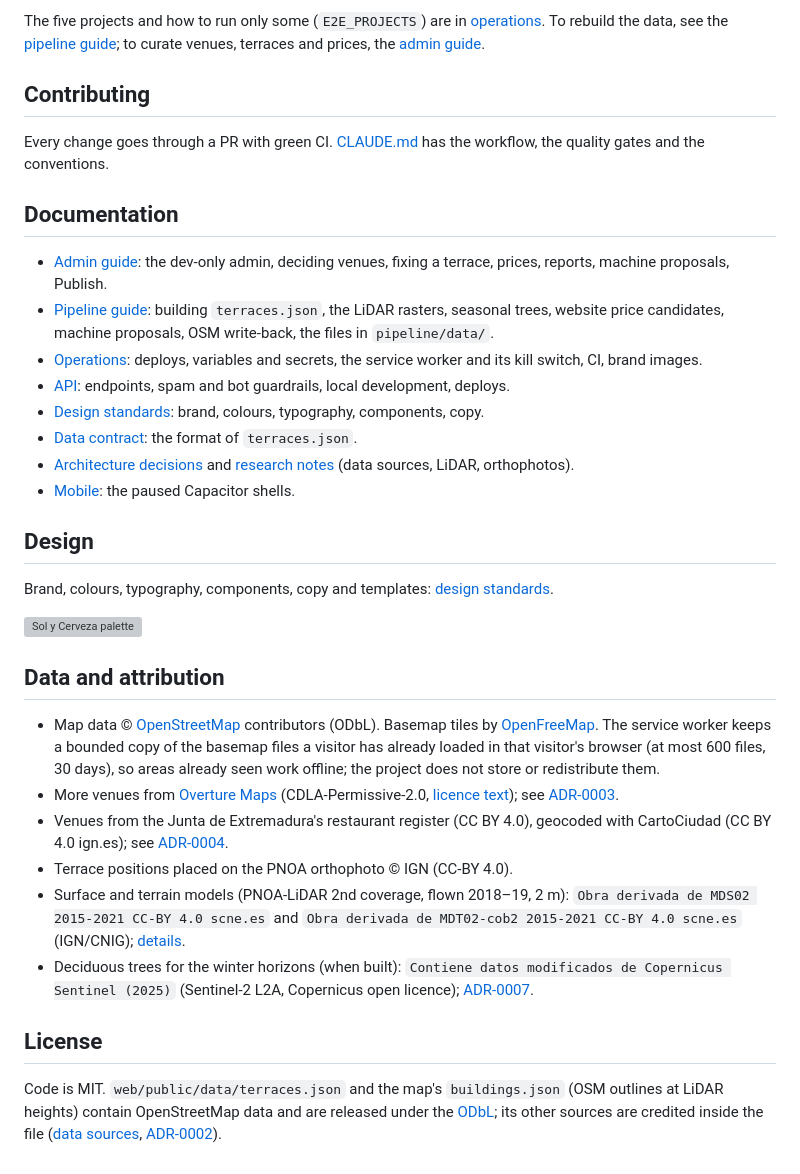
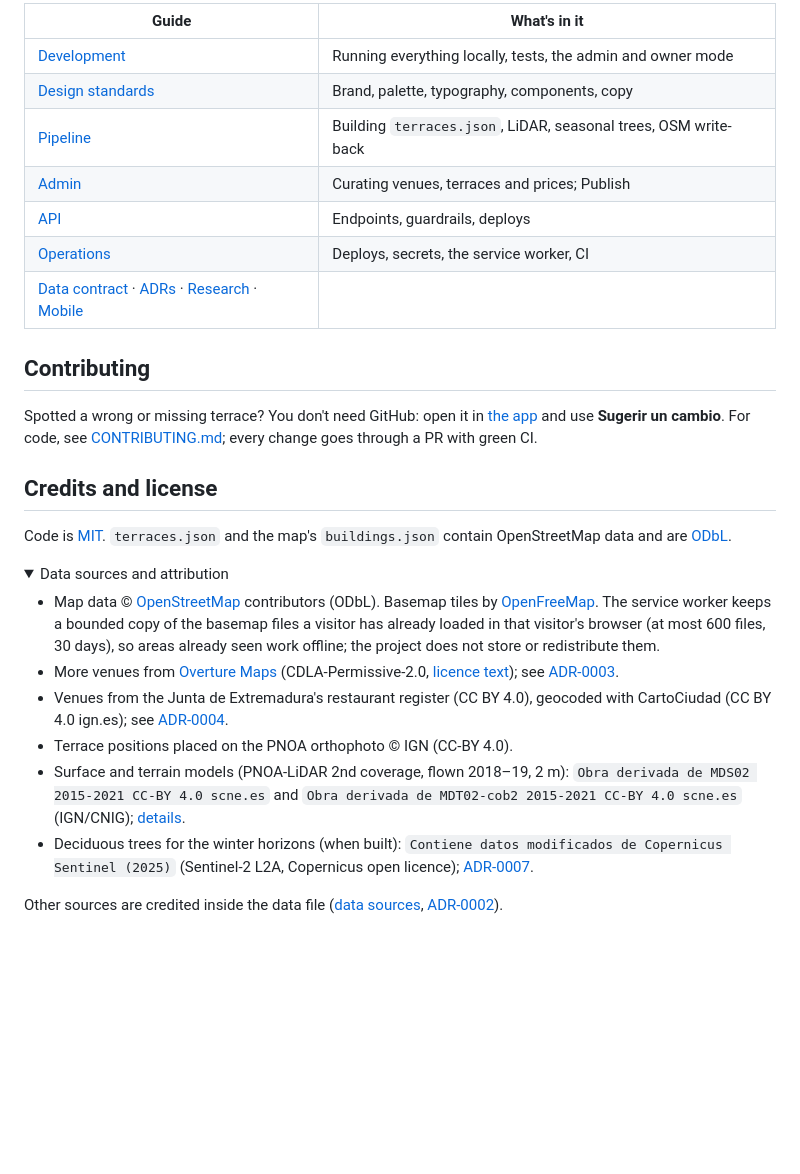
Before and after one commit to isroma/sol-y-cerveza, a Markdown page: README.md, the part around one of its changes. GitHub-like rendering; folded sections open; blank space fills up the shorter version; grey boxes are pictures that could not be loaded.

```diff
--- a/README.md
+++ b/README.md
@@ -48,28 +64,24 @@ npm run e2e                                             # every Playwright proje
 
-The five projects and how to run only some (`E2E_PROJECTS`) are in [operations](docs/operations.md#ci). To rebuild the data, see the [pipeline guide](docs/pipeline.md); to curate venues, terraces and prices, the [admin guide](docs/admin.md).
+| Guide                                                                                                              | What's in it                                                    |
+| ------------------------------------------------------------------------------------------------------------------ | --------------------------------------------------------------- |
+| [Development](docs/development.md)                                                                                 | Running everything locally, tests, the admin and owner mode     |
+| [Design standards](docs/design/README.md)                                                                          | Brand, palette, typography, components, copy                    |
+| [Pipeline](docs/pipeline.md)                                                                                       | Building `terraces.json`, LiDAR, seasonal trees, OSM write-back |
+| [Admin](docs/admin.md)                                                                                             | Curating venues, terraces and prices; Publish                   |
+| [API](api/README.md)                                                                                               | Endpoints, guardrails, deploys                                  |
+| [Operations](docs/operations.md)                                                                                   | Deploys, secrets, the service worker, CI                        |
+| [Data contract](docs/data-contract.md) · [ADRs](docs/adr/) · [Research](docs/research/) · [Mobile](docs/mobile.md) |                                                                 |
 
 ## Contributing
 
-Every change goes through a PR with green CI. [CLAUDE.md](CLAUDE.md) has the workflow, the quality gates and the conventions.
+Spotted a wrong or missing terrace? You don't need GitHub: open it in [the app](https://isroma.github.io/sol-y-cerveza/) and use **Sugerir un cambio**. For code, see [CONTRIBUTING.md](CONTRIBUTING.md); every change goes through a PR with green CI.
 
-## Documentation
+## Credits and license
 
-- [Admin guide](docs/admin.md): the dev-only admin, deciding venues, fixing a terrace, prices, reports, machine proposals, Publish.
-- [Pipeline guide](docs/pipeline.md): building `terraces.json`, the LiDAR rasters, seasonal trees, website price candidates, machine proposals, OSM write-back, the files in `pipeline/data/`.
-- [Operations](docs/operations.md): deploys, variables and secrets, the service worker and its kill switch, CI, brand images.
-- [API](api/README.md): endpoints, spam and bot guardrails, local development, deploys.
-- [Design standards](docs/design/README.md): brand, colours, typography, components, copy.
-- [Data contract](docs/data-contract.md): the format of `terraces.json`.
-- [Architecture decisions](docs/adr/) and [research notes](docs/research/) (data sources, LiDAR, orthophotos).
-- [Mobile](docs/mobile.md): the paused Capacitor shells.
+Code is [MIT](LICENSE). `terraces.json` and the map's `buildings.json` contain OpenStreetMap data and are [ODbL](https://opendatacommons.org/licenses/odbl/).
 
-## Design
-
-Brand, colours, typography, components, copy and templates: [design standards](docs/design/README.md).
-
-![Sol y Cerveza palette](docs/design/palette.svg)
-
-## Data and attribution
+<details>
+<summary>Data sources and attribution</summary>
 
 - Map data © [OpenStreetMap](https://www.openstreetmap.org/copyright) contributors (ODbL). Basemap tiles by [OpenFreeMap](https://openfreemap.org). The service worker keeps a bounded copy of the basemap files a visitor has already loaded in that visitor's browser (at most 600 files, 30 days), so areas already seen work offline; the project does not store or redistribute them.
 - More venues from [Overture Maps](https://overturemaps.org) (CDLA-Permissive-2.0, [licence text](web/public/data/licenses/CDLA-Permissive-2.0.txt)); see [ADR-0003](docs/adr/0003-venue-base-osm-plus-overture.md).
@@ -78,6 +90,6 @@ Brand, colours, typography, components, copy and templates: [design standards](d
 - Surface and terrain models (PNOA-LiDAR 2nd coverage, flown 2018–19, 2 m): `Obra derivada de MDS02 2015-2021 CC-BY 4.0 scne.es` and `Obra derivada de MDT02-cob2 2015-2021 CC-BY 4.0 scne.es` (IGN/CNIG); [details](docs/research/lidar.md).
 - Deciduous trees for the winter horizons (when built): `Contiene datos modificados de Copernicus Sentinel (2025)` (Sentinel-2 L2A, Copernicus open licence); [ADR-0007](docs/adr/0007-seasonal-trees.md).
 
-## License
+Other sources are credited inside the data file ([data sources](docs/research/data-sources.md), [ADR-0002](docs/adr/0002-terrace-data-sources.md)).
 
-Code is MIT. `web/public/data/terraces.json` and the map's `buildings.json` (OSM outlines at LiDAR heights) contain OpenStreetMap data and are released under the [ODbL](https://opendatacommons.org/licenses/odbl/); its other sources are credited inside the file ([data sources](docs/research/data-sources.md), [ADR-0002](docs/adr/0002-terrace-data-sources.md)).
+</details>
```
Also changed, not shown: other parts of README.md (+39 -23 lines), docs/development.md (added, +27 -0 lines), docs/images/card.jpg (added), docs/images/map.jpg (added), docs/images/overview.jpg (added).
